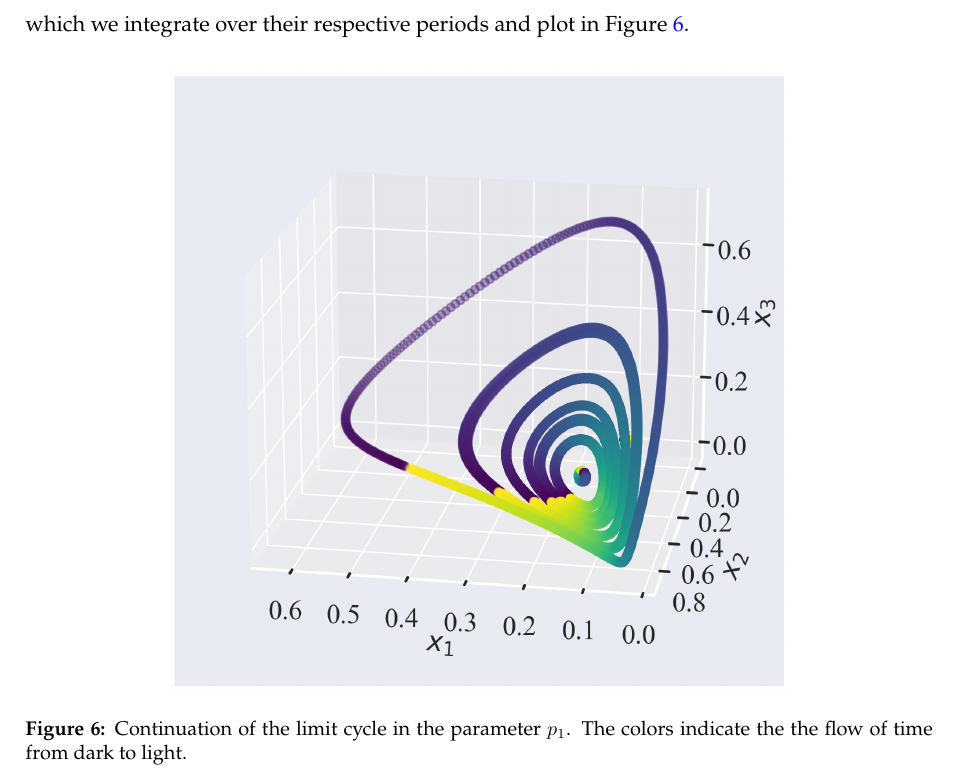
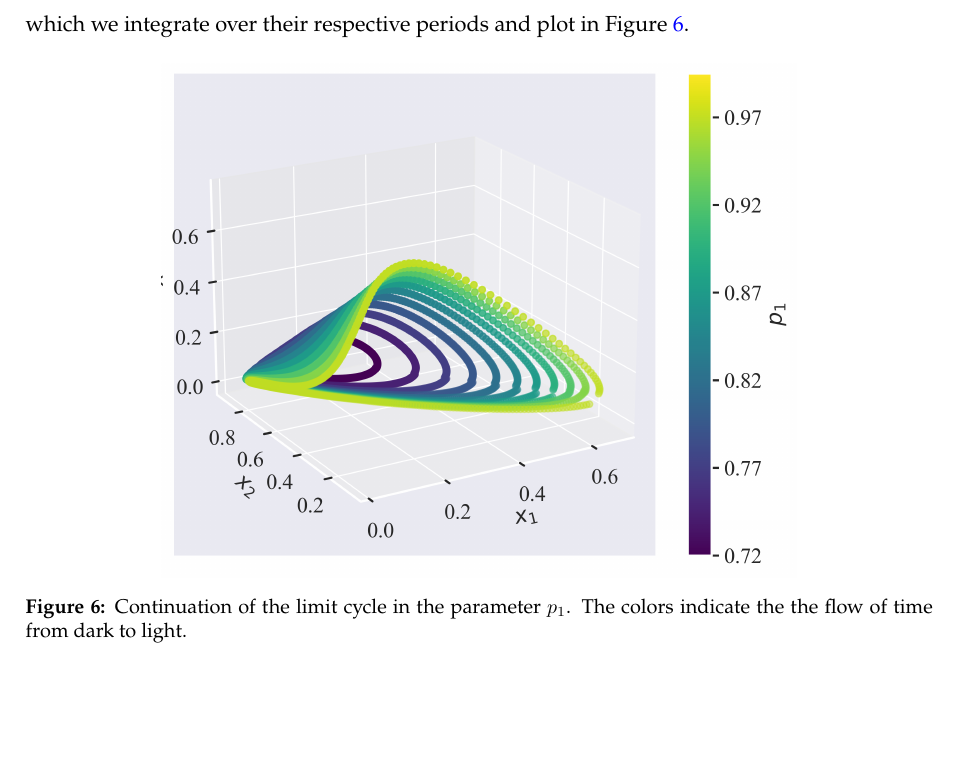
Before and after one commit to PhilipSoliman/applications-in-pdes-assignments, a LaTeX document (report/main.tex, which reads report/sections/assignment2.tex): part of page 13 of 21, cut so that both start at the same text, the shorter picture padded with empty space. Compiled offline with pdfLaTeX.

Commit message:
report reflects updated limit cycle continuation

```diff
--- a/report/sections/assignment2.tex
+++ b/report/sections/assignment2.tex
@@ -129,7 +129,7 @@ for a suitably small parameter $\delta \approx 0.13$. This results a sequence of
 which we integrate over their respective periods and plot in Figure \ref{fig:mcm_limit_cycle_continuation}.
 \begin{figure}[H]
     \centering
-    \includegraphics[width=0.7\textwidth]{figures/mcm_limit_cycles2.png}
+    \includegraphics[width=0.7\textwidth]{figures/mcm_limit_cycles.png}
     \caption{Continuation of the limit cycle in the parameter $p_1$. The colors indicate the the flow of time
     from dark to light.}
     \label{fig:mcm_limit_cycle_continuation}
```
